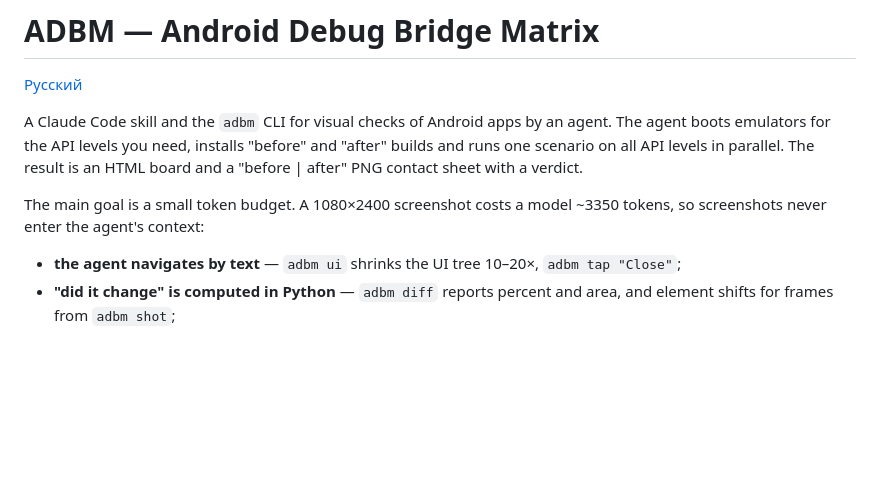
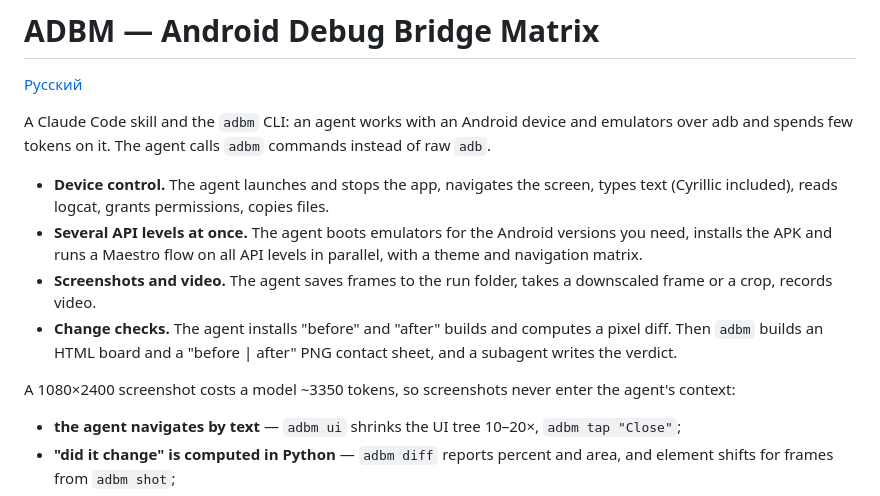
Before and after one commit to StasPotapov/adbm, a Markdown page: README.md, the part around the change. GitHub-like rendering; blank space fills up the shorter version.

```diff
--- a/README.md
+++ b/README.md
@@ -2,13 +2,18 @@
 
 [Русский](README.ru.md)
 
-A Claude Code skill and the `adbm` CLI for visual checks of Android apps by an agent.
-The agent boots emulators for the API levels you need, installs "before" and "after" builds
-and runs one scenario on all API levels in parallel. The result is an HTML board and a
-"before | after" PNG contact sheet with a verdict.
+A Claude Code skill and the `adbm` CLI: an agent works with an Android device and emulators
+over adb and spends few tokens on it. The agent calls `adbm` commands instead of raw `adb`.
 
-The main goal is a small token budget. A 1080×2400 screenshot costs a model ~3350 tokens,
-so screenshots never enter the agent's context:
+- **Device control.** The agent launches and stops the app, navigates the screen,
+  types text (Cyrillic included), reads logcat, grants permissions, copies files.
+- **Several API levels at once.** The agent boots emulators for the Android versions you need,
+  installs the APK and runs a Maestro flow on all API levels in parallel, with a theme and navigation matrix.
+- **Screenshots and video.** The agent saves frames to the run folder, takes a downscaled frame or a crop, records video.
+- **Change checks.** The agent installs "before" and "after" builds and computes a pixel diff.
+  Then `adbm` builds an HTML board and a "before | after" PNG contact sheet, and a subagent writes the verdict.
+
+A 1080×2400 screenshot costs a model ~3350 tokens, so screenshots never enter the agent's context:
 
 - **the agent navigates by text** — `adbm ui` shrinks the UI tree 10–20×, `adbm tap "Close"`;
 - **"did it change" is computed in Python** — `adbm diff` reports percent and area, and element shifts for frames from `adbm shot`;
```
Also changed, not shown: README.ru.md (+11 -5 lines).
